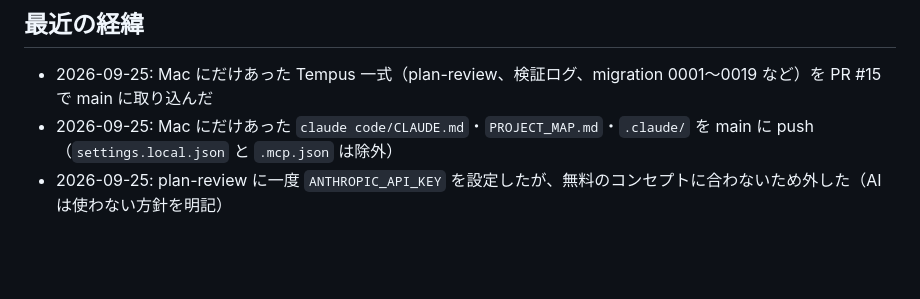
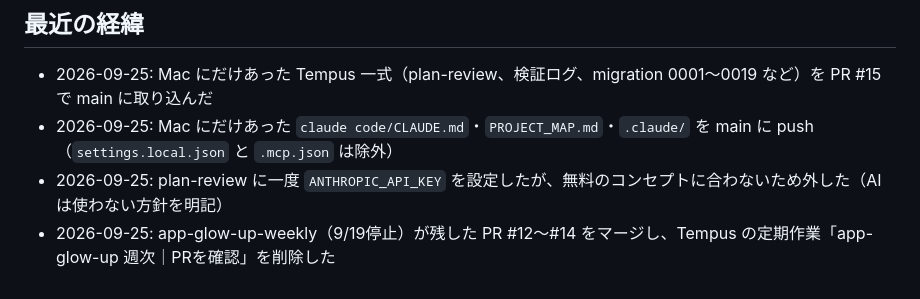
Before and after one commit to nino0708/portfolio, a Markdown page: CLAUDE.md, the part around the change. Rendered like a GitHub page; blank space fills up the shorter version.

Commit message:
CLAUDE.md: app-glow-up の残PR整理と定期作業削除を経緯に追記
Co-Authored-By: Claude Opus 5.5 <noreply@anthropic.com>
Claude-Session: https://claude.ai/code/session_01QcNX7SQ5XCvL21vXsnwtSU

```diff
--- a/CLAUDE.md
+++ b/CLAUDE.md
@@ -37,3 +37,4 @@ Mac 側のローカル clone は `~/portfolio`。`claude code/` 配下の作業
 - 2026-09-25: Mac にだけあった Tempus 一式（plan-review、検証ログ、migration 0001〜0019 など）を PR #15 で main に取り込んだ
 - 2026-09-25: Mac にだけあった `claude code/CLAUDE.md`・`PROJECT_MAP.md`・`.claude/` を main に push（`settings.local.json` と `.mcp.json` は除外）
 - 2026-09-25: plan-review に一度 `ANTHROPIC_API_KEY` を設定したが、無料のコンセプトに合わないため外した（AI は使わない方針を明記）
+- 2026-09-25: app-glow-up-weekly（9/19停止）が残した PR #12〜#14 をマージし、Tempus の定期作業「app-glow-up 週次｜PRを確認」を削除した
```
